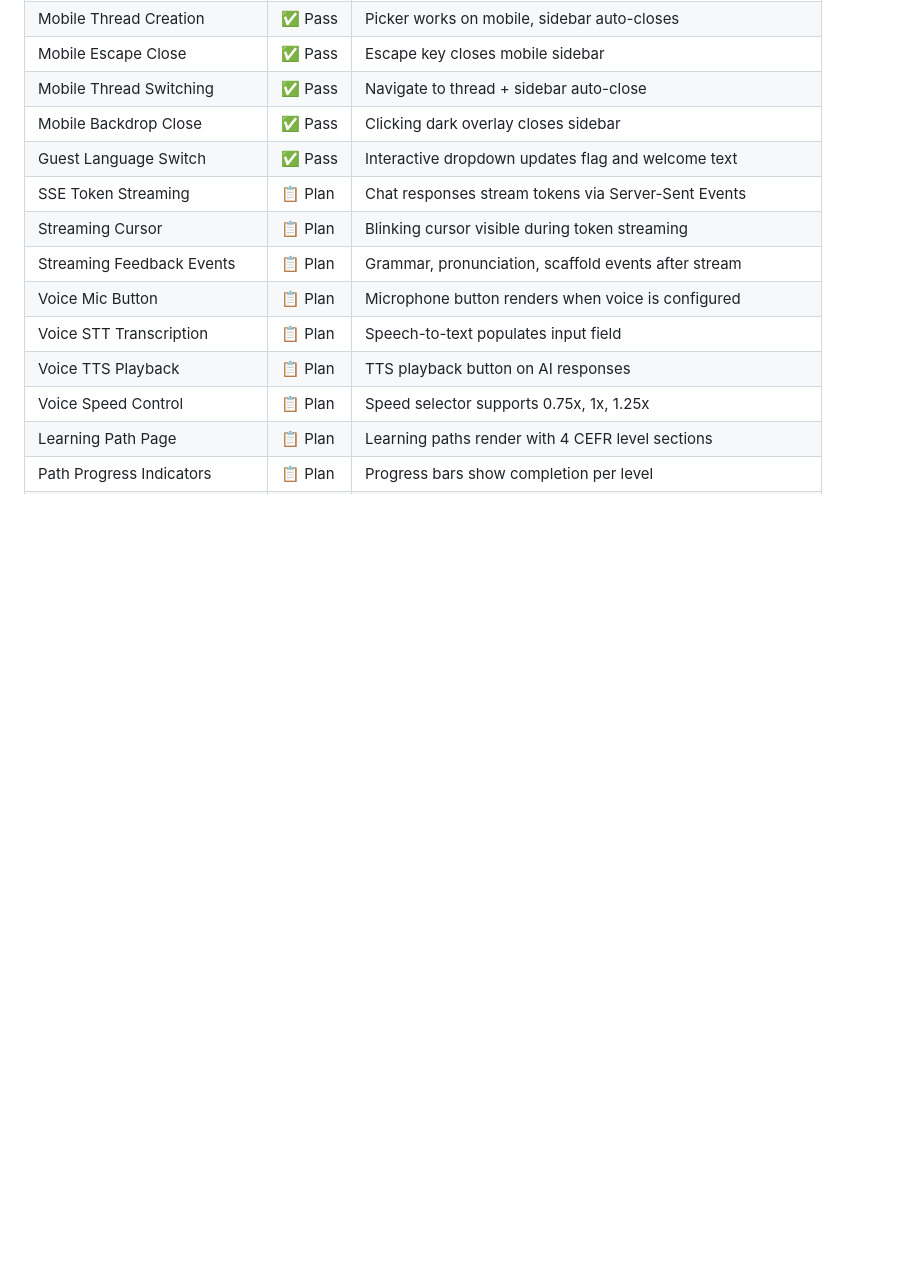
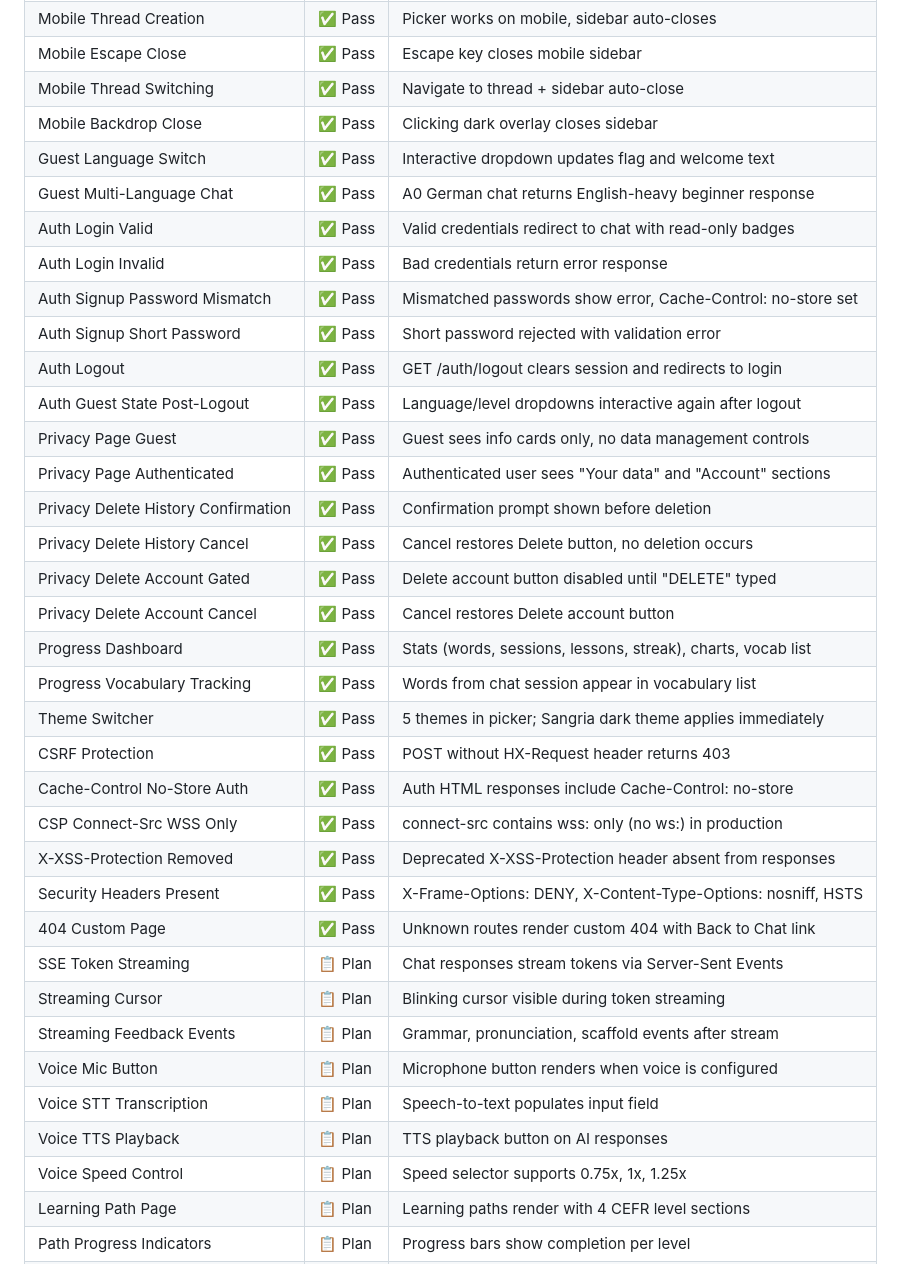
Before and after one commit to darth-dodo/habla-hermano, a Markdown page: docs/playwright-e2e.md, the part around the change. Drawn GitHub-style; blank space fills up the shorter version.

Commit message:
docs: update playwright-e2e.md with comprehensive post-remediation test results
Documents 22 new Playwright MCP test runs covering all security-remediated
flows: auth (login/signup/logout), privacy (delete history/account), progress,
themes, CSRF, CSP, Cache-Control headers, and multi-language guest chat.

Co-Authored-By: Claude Sonnet 4.6 <noreply@anthropic.com>

```diff
--- a/docs/playwright-e2e.md
+++ b/docs/playwright-e2e.md
@@ -50,6 +50,28 @@
 | Mobile Thread Switching | ✅ Pass | Navigate to thread + sidebar auto-close |
 | Mobile Backdrop Close | ✅ Pass | Clicking dark overlay closes sidebar |
 | Guest Language Switch | ✅ Pass | Interactive dropdown updates flag and welcome text |
+| Guest Multi-Language Chat | ✅ Pass | A0 German chat returns English-heavy beginner response |
+| Auth Login Valid | ✅ Pass | Valid credentials redirect to chat with read-only badges |
+| Auth Login Invalid | ✅ Pass | Bad credentials return error response |
+| Auth Signup Password Mismatch | ✅ Pass | Mismatched passwords show error, Cache-Control: no-store set |
+| Auth Signup Short Password | ✅ Pass | Short password rejected with validation error |
+| Auth Logout | ✅ Pass | GET /auth/logout clears session and redirects to login |
+| Auth Guest State Post-Logout | ✅ Pass | Language/level dropdowns interactive again after logout |
+| Privacy Page Guest | ✅ Pass | Guest sees info cards only, no data management controls |
+| Privacy Page Authenticated | ✅ Pass | Authenticated user sees "Your data" and "Account" sections |
+| Privacy Delete History Confirmation | ✅ Pass | Confirmation prompt shown before deletion |
+| Privacy Delete History Cancel | ✅ Pass | Cancel restores Delete button, no deletion occurs |
+| Privacy Delete Account Gated | ✅ Pass | Delete account button disabled until "DELETE" typed |
+| Privacy Delete Account Cancel | ✅ Pass | Cancel restores Delete account button |
+| Progress Dashboard | ✅ Pass | Stats (words, sessions, lessons, streak), charts, vocab list |
+| Progress Vocabulary Tracking | ✅ Pass | Words from chat session appear in vocabulary list |
+| Theme Switcher | ✅ Pass | 5 themes in picker; Sangria dark theme applies immediately |
+| CSRF Protection | ✅ Pass | POST without HX-Request header returns 403 |
+| Cache-Control No-Store Auth | ✅ Pass | Auth HTML responses include Cache-Control: no-store |
+| CSP Connect-Src WSS Only | ✅ Pass | connect-src contains wss: only (no ws:) in production |
+| X-XSS-Protection Removed | ✅ Pass | Deprecated X-XSS-Protection header absent from responses |
+| Security Headers Present | ✅ Pass | X-Frame-Options: DENY, X-Content-Type-Options: nosniff, HSTS |
+| 404 Custom Page | ✅ Pass | Unknown routes render custom 404 with Back to Chat link |
 | SSE Token Streaming | 📋 Plan | Chat responses stream tokens via Server-Sent Events |
 | Streaming Cursor | 📋 Plan | Blinking cursor visible during token streaming |
 | Streaming Feedback Events | 📋 Plan | Grammar, pronunciation, scaffold events after stream |
```
